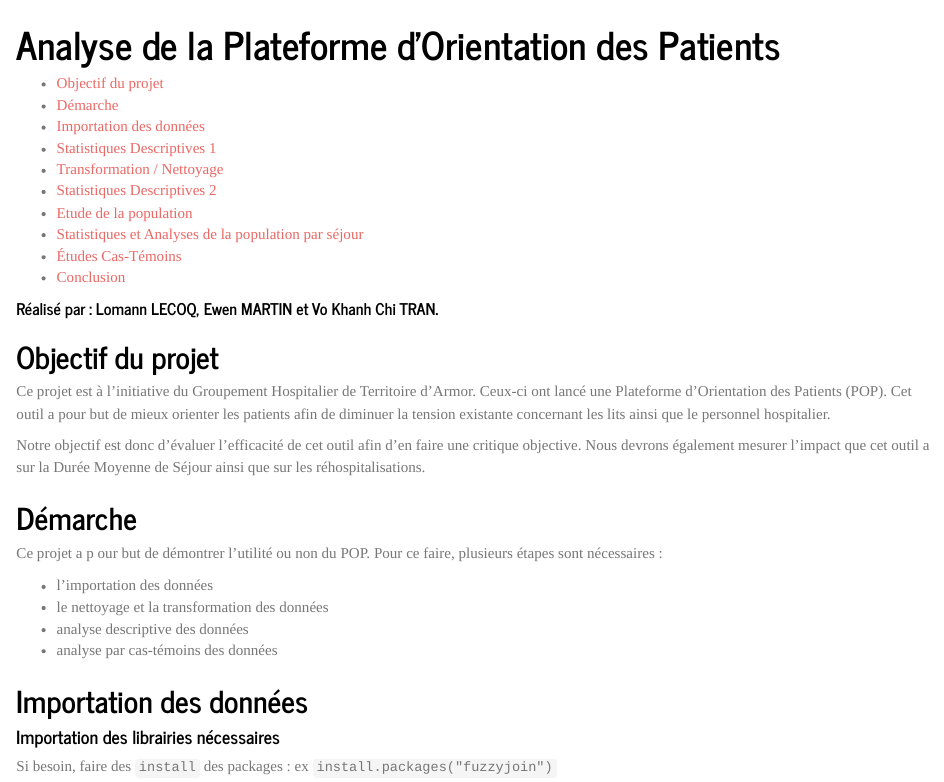
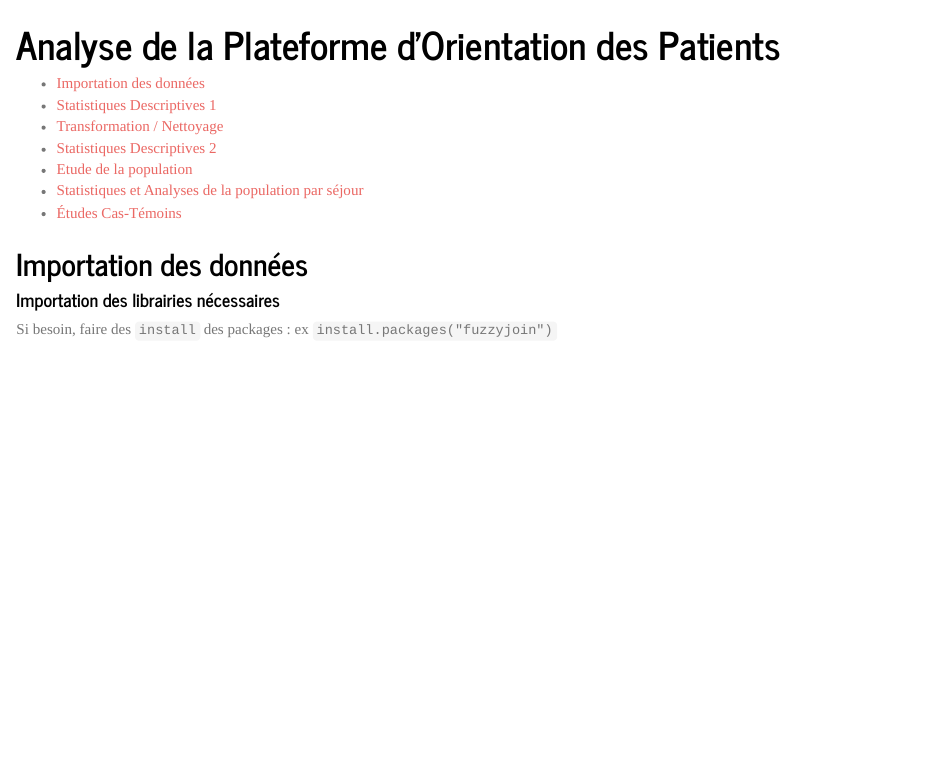
Before and after one commit to chitranvo/sae_sante, an R Markdown document (SAE-Sante.Rmd): the page in a window 1100 px wide, from its top. Rendered offline with R 4.5, knitr and Pandoc, with nearby package versions; some code elsewhere in the file could not run offline; long lines of code are wrapped.

Commit message:
Update SAE-Sante.Rmd

```diff
--- a/SAE-Sante.Rmd
+++ b/SAE-Sante.Rmd
@@ -7,23 +7,6 @@ output:
     toc: yes
     toc_depth: 2
 ---
-##### Réalisé par : Lomann LECOQ, Ewen MARTIN et Vo Khanh Chi TRAN.
-
-
-## Objectif du projet
-
-Ce projet est à l'initiative du Groupement Hospitalier de Territoire d'Armor. Ceux-ci ont lancé une Plateforme d'Orientation des Patients (POP). Cet outil a pour but de mieux orienter les patients afin de diminuer la tension existante concernant les lits ainsi que le personnel hospitalier.
-
-Notre objectif est donc d'évaluer l'efficacité de cet outil afin d'en faire une critique objective. Nous devrons également mesurer l'impact que cet outil a sur la Durée Moyenne de Séjour ainsi que sur les réhospitalisations.
-
-## Démarche
-
-Ce projet a p   our but de démontrer l'utilité ou non du POP. Pour ce faire, plusieurs étapes sont nécessaires :
-
-- l'importation des données
-- le nettoyage et la transformation des données
-- analyse descriptive des données
-- analyse par cas-témoins des données
 
 ## Importation des données
 
```
Also changed, not shown: SAE-Sante.Rmd (9 more changed lines).
